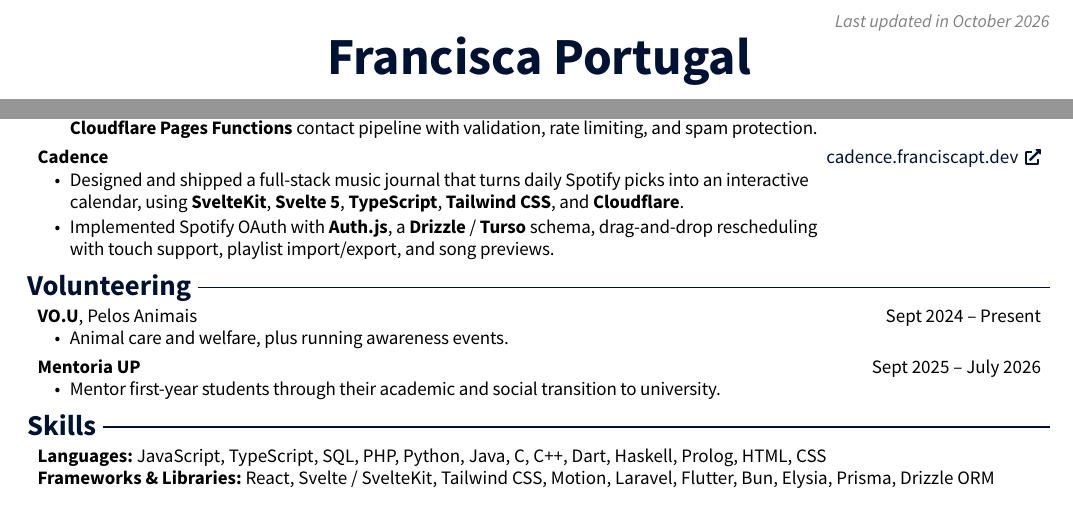
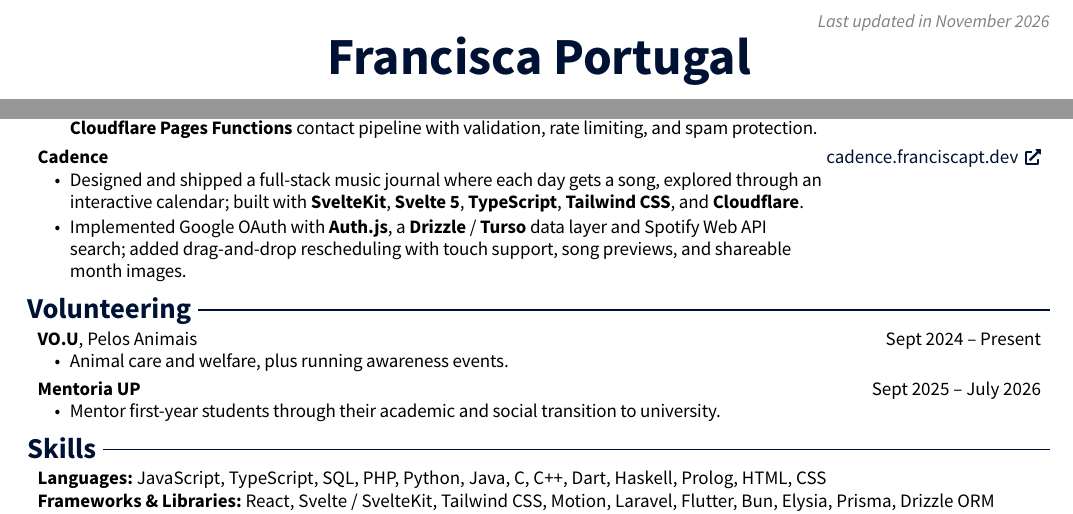
Before and after one commit to franpts2/cv, a Typst document (main.typ): two parts of the page, joined at a grey line, cut so that both start at the same text. The pictures show the PDF file main.pdf that the author committed with the source.

Commit message:
Update Cadence entry for Google sign-in and refresh date
Cadence now signs in with Google and uses Spotify only for app-only
song search; playlist import/export and the Spotify connection are gone.
Describe the current product and bump the "last updated" date to
November 2026. Regenerate main.pdf.

```diff
--- a/main.typ
+++ b/main.typ
@@ -80,7 +80,7 @@
 ]
 
 #place(top + right, dy: -0.35cm)[
-  #text(size: 9pt, style: "italic", fill: muted)[Last updated in October 2026]
+  #text(size: 9pt, style: "italic", fill: muted)[Last updated in November 2026]
 ]
 
 #align(center)[
@@ -183,8 +183,8 @@
   [*Cadence*],
   [#link("https://cadence.franciscapt.dev")[#text(size: 9.5pt)[cadence.franciscapt.dev] #h(0.05cm) #text(size: 8pt)[#fa-solid("\u{f35d}")]]],
 )[
-  - Designed and shipped a full-stack music journal that turns daily Spotify picks into an interactive calendar, using *SvelteKit*, *Svelte 5*, *TypeScript*, *Tailwind CSS*, and *Cloudflare*.
-  - Implemented Spotify OAuth with *Auth.js*, a *Drizzle* / *Turso* schema, drag-and-drop rescheduling with touch support, playlist import/export, and song previews.
+  - Designed and shipped a full-stack music journal where each day gets a song, explored through an interactive calendar; built with *SvelteKit*, *Svelte 5*, *TypeScript*, *Tailwind CSS*, and *Cloudflare*.
+  - Implemented Google OAuth with *Auth.js*, a *Drizzle* / *Turso* data layer and Spotify Web API search; added drag-and-drop rescheduling with touch support, song previews, and shareable month images.
 ]
 
 #cv-section[Volunteering]
```
Also changed, not shown: main.pdf.
